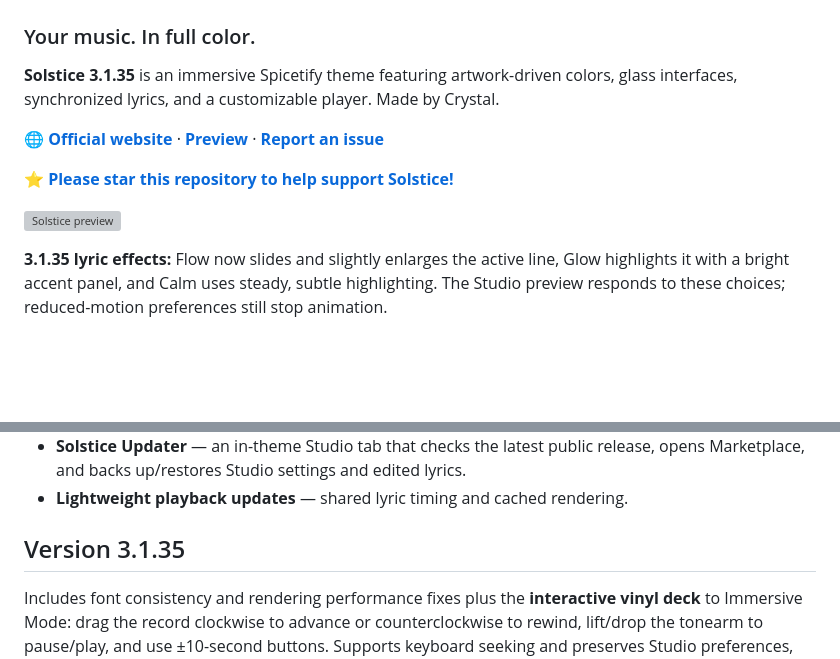
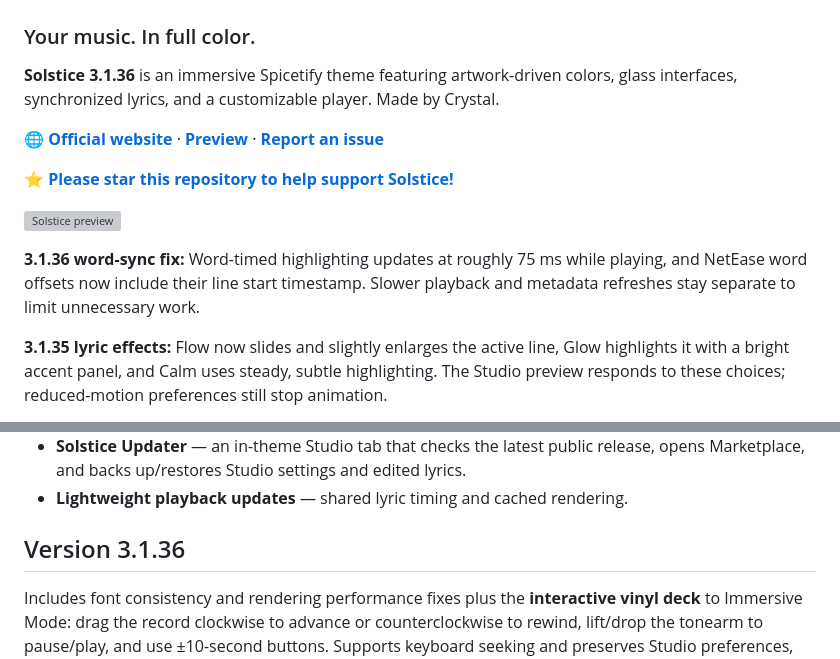
Before and after one commit to y2kbeatzz-dot/Solstice, a Markdown page: README.md, 2 parts joined by grey strips. Drawn GitHub-style; blank space fills up the shorter version; grey boxes are pictures that could not be loaded.

Commit message:
docs: Solstice 3.1.36 word-sync release

```diff
--- a/README.md
+++ b/README.md
@@ -2,7 +2,7 @@
 
 ### Your music. In full color.
 
-**Solstice 3.1.35** is an immersive Spicetify theme featuring artwork-driven colors, glass interfaces, synchronized lyrics, and a customizable player. Made by Crystal.
+**Solstice 3.1.36** is an immersive Spicetify theme featuring artwork-driven colors, glass interfaces, synchronized lyrics, and a customizable player. Made by Crystal.
 
 **🌐 [Official website](https://y2kbeatzz-dot.github.io/Solstice/)** · **[Preview](preview-v3.1.32.svg)** · **[Report an issue](https://github.com/y2kbeatzz-dot/Solstice/issues)**
 
@@ -10,6 +10,8 @@
 
 ![Solstice preview](preview-v3.1.32.svg)
 
+**3.1.36 word-sync fix:** Word-timed highlighting updates at roughly 75 ms while playing, and NetEase word offsets now include their line start timestamp. Slower playback and metadata refreshes stay separate to limit unnecessary work.
+
 **3.1.35 lyric effects:** Flow now slides and slightly enlarges the active line, Glow highlights it with a bright accent panel, and Calm uses steady, subtle highlighting. The Studio preview responds to these choices; reduced-motion preferences still stop animation.
 
 **3.1.34 Studio reliability fix:** Fixed a JavaScript selector error that stopped settings switch initialization. Font options and other Studio controls can now bind correctly. Imported lyrics now save immediately and draft edits persist on close and track changes.
@@ -45,7 +47,7 @@
 - **Solstice Updater** — an in-theme Studio tab that checks the latest public release, opens Marketplace, and backs up/restores Studio settings and edited lyrics.
 - **Lightweight playback updates** — shared lyric timing and cached rendering.
 
-## Version 3.1.35
+## Version 3.1.36
 
 Includes font consistency and rendering performance fixes plus the **interactive vinyl deck** to Immersive Mode: drag the record clockwise to advance or counterclockwise to rewind, lift/drop the tonearm to pause/play, and use ±10-second buttons. Supports keyboard seeking and preserves Studio preferences, saved lyrics, and all previous visual features. The Studio Updater, saved settings and lyrics, immersive effects, and all previous features remain.
 
```
Also changed, not shown: other parts of README.md (+1 -1 lines).
